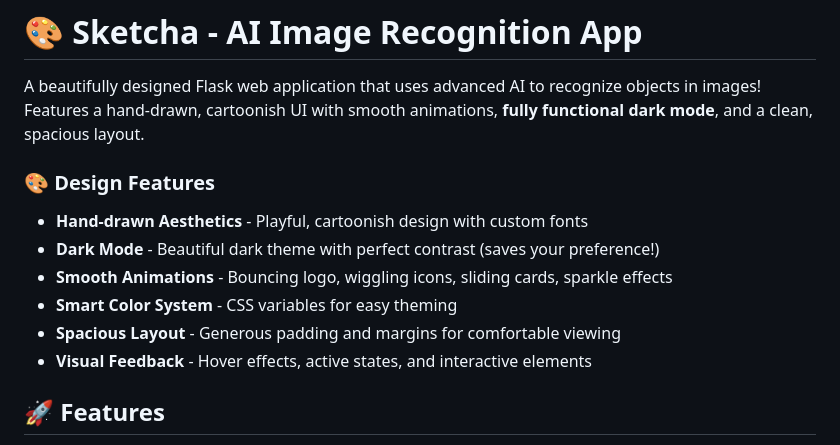
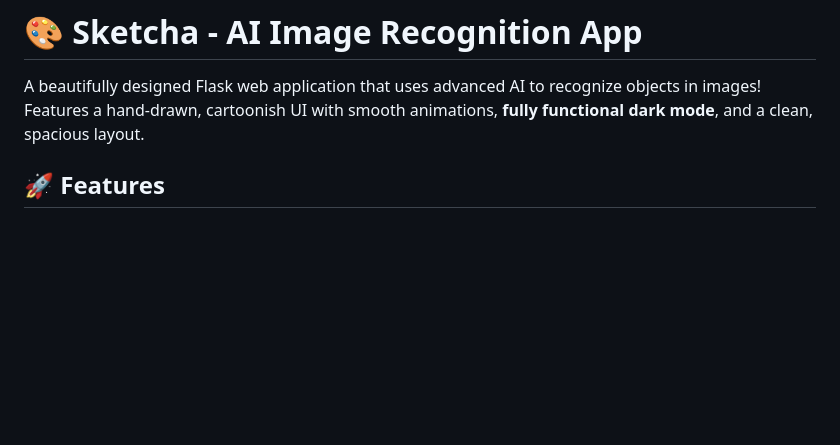
Before and after one commit to ByteBendr/sketcha, a Markdown page: README.md, the part around the change. GitHub-like rendering; blank space fills up the shorter version.

Commit message:
Remove design features from README
Removed design features section to streamline README.

```diff
--- a/README.md
+++ b/README.md
@@ -1,14 +1,6 @@
 # 🎨 Sketcha - AI Image Recognition App
 
 A beautifully designed Flask web application that uses advanced AI to recognize objects in images! Features a hand-drawn, cartoonish UI with smooth animations, **fully functional dark mode**, and a clean, spacious layout.
-
-### 🎨 Design Features
-- **Hand-drawn Aesthetics** - Playful, cartoonish design with custom fonts
-- **Dark Mode** - Beautiful dark theme with perfect contrast (saves your preference!)
-- **Smooth Animations** - Bouncing logo, wiggling icons, sliding cards, sparkle effects
-- **Smart Color System** - CSS variables for easy theming
-- **Spacious Layout** - Generous padding and margins for comfortable viewing
-- **Visual Feedback** - Hover effects, active states, and interactive elements
 
 ## 🚀 Features
 
```
